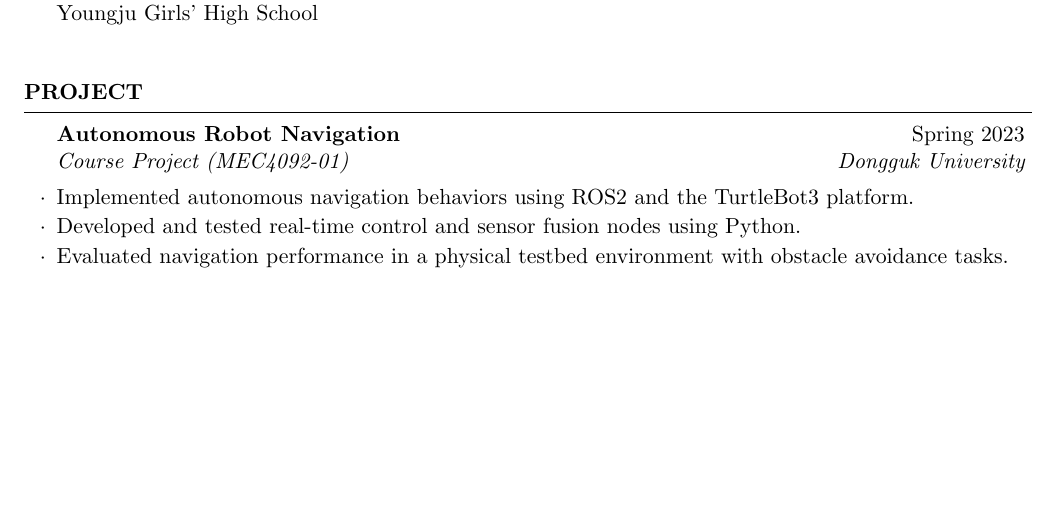
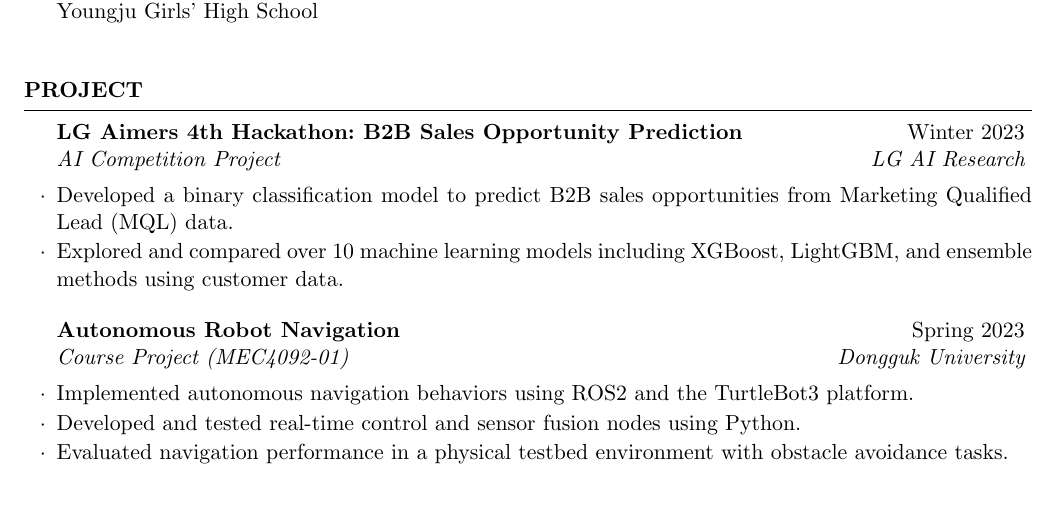
Before and after one commit to johyeongseob/cv-johs, a LaTeX CV (cv.tex, which reads src/project.tex): part of page 2 of 2, cut so that both start at the same text, the shorter picture padded with empty space. Compiled offline with pdfLaTeX.

Commit message:
Update project.tex

```diff
--- a/src/project.tex
+++ b/src/project.tex
@@ -1,9 +1,15 @@
 \begin{rSection}{Project}
 
-\begin{rSubsection}{Autonomous Robot Navigation}{Spring 2023}{Course Project (MEC4092-01)}{Dongguk University}
-  \item Implemented autonomous navigation behaviors using ROS2 and the TurtleBot3 platform.
-  \item Developed and tested real-time control and sensor fusion nodes using Python.
-  \item Evaluated navigation performance in a physical testbed environment with obstacle avoidance tasks.
-\end{rSubsection}
+  \begin{rSubsection}{LG Aimers 4th Hackathon: B2B Sales Opportunity Prediction}{Winter 2023}{AI Competition Project}{LG AI Research}
+    \item Developed a binary classification model to predict B2B sales opportunities from Marketing Qualified Lead (MQL) data.
+    \item Explored and compared over 10 machine learning models including XGBoost, LightGBM, and ensemble methods using customer data.
+  \end{rSubsection}
+
+  \begin{rSubsection}{Autonomous Robot Navigation}{Spring 2023}{Course Project (MEC4092-01)}{Dongguk University}
+    \item Implemented autonomous navigation behaviors using ROS2 and the TurtleBot3 platform.
+    \item Developed and tested real-time control and sensor fusion nodes using Python.
+    \item Evaluated navigation performance in a physical testbed environment with obstacle avoidance tasks.
+  \end{rSubsection}
+
 
 \end{rSection}
```
